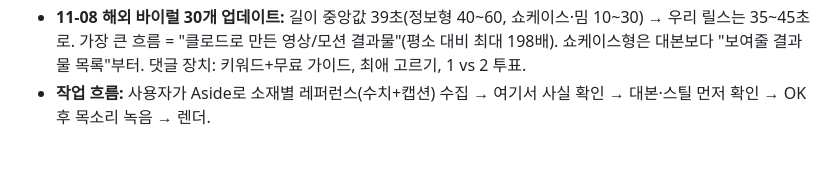
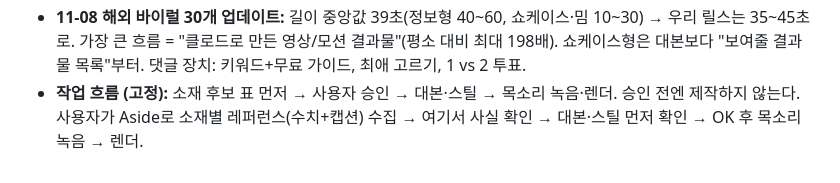
Before and after one commit to scalplabs/Sclaplab, a Markdown page: docs/cardnews-playbook.md, the part around the change. Rendered like a GitHub page.

Commit message:
Playbook: topic approval before production
Co-Authored-By: Claude Opus 5.5 <noreply@anthropic.com>
Claude-Session: https://claude.ai/code/session_013zQRPTckbcvD1gU6CXkp1r

```diff
--- a/docs/cardnews-playbook.md
+++ b/docs/cardnews-playbook.md
@@ -281,4 +281,4 @@
 - **DM 자동화는 Meta 공식 파트너 툴(ManyChat 등)만.** 비공식 봇 금지.
 - **바이럴 판정 기준 (해외 키트 v2):** 조회 10만↑ + 그 계정 평소 조회의 3배↑ + (공유율 1%↑ 또는 댓글율 2%↑). 터진 건 대부분 팔로워 1만 이하 작은 계정 → 소재·포맷이 결정. 댓글율 3%↑는 전부 "내가 만든/찾은 걸 통째로 줌" + 소재별 키워드.
 - **11-08 해외 바이럴 30개 업데이트:** 길이 중앙값 39초(정보형 40~60, 쇼케이스·밈 10~30) → 우리 릴스는 35~45초로. 가장 큰 흐름 = "클로드로 만든 영상/모션 결과물"(평소 대비 최대 198배). 쇼케이스형은 대본보다 "보여줄 결과물 목록"부터. 댓글 장치: 키워드+무료 가이드, 최애 고르기, 1 vs 2 투표.
-- **작업 흐름:** 사용자가 Aside로 소재별 레퍼런스(수치+캡션) 수집 → 여기서 사실 확인 → 대본·스틸 먼저 확인 → OK 후 목소리 녹음 → 렌더.
+- **작업 흐름 (고정):** 소재 후보 표 먼저 → 사용자 승인 → 대본·스틸 → 목소리 녹음·렌더. 승인 전엔 제작하지 않는다. 사용자가 Aside로 소재별 레퍼런스(수치+캡션) 수집 → 여기서 사실 확인 → 대본·스틸 먼저 확인 → OK 후 목소리 녹음 → 렌더.
```
